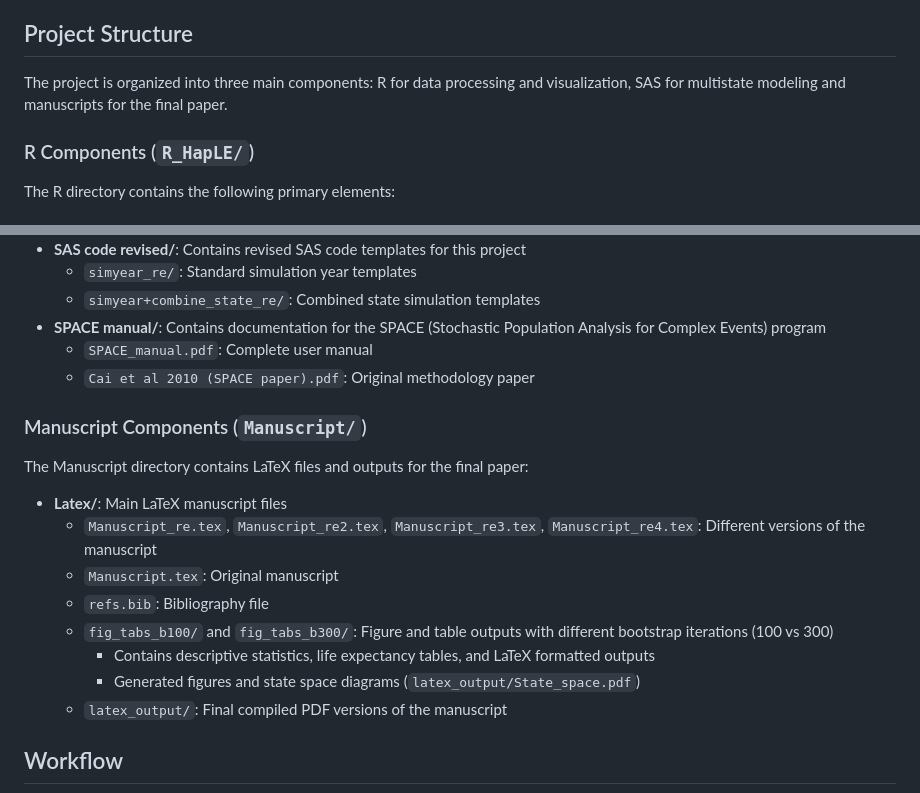
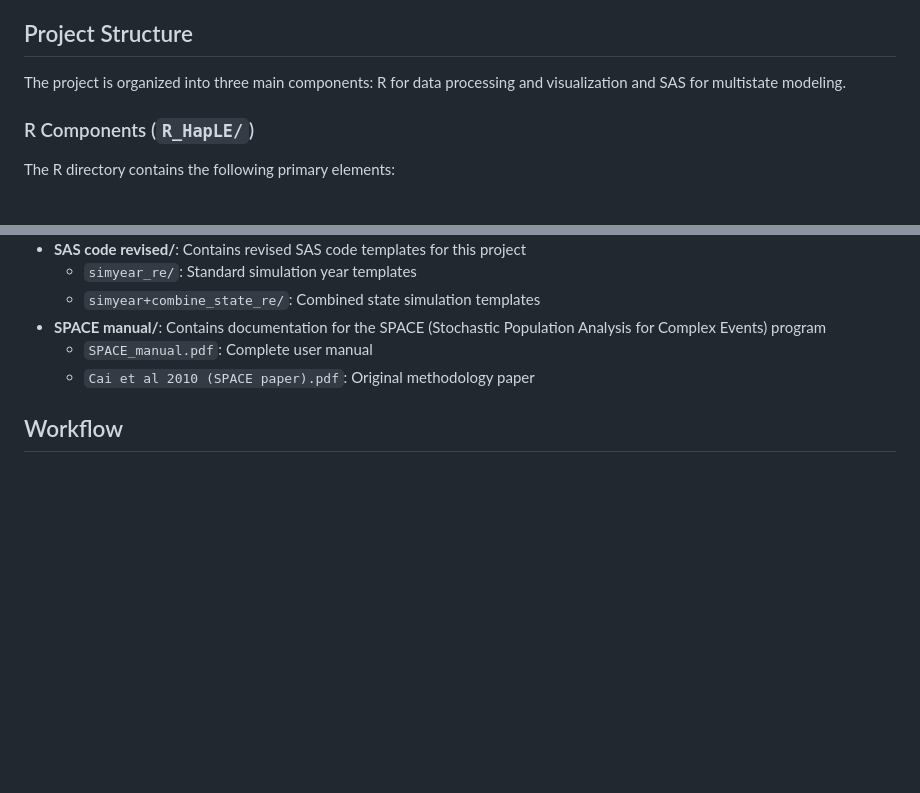
Before and after one commit to yxwan7/HapLE_Cohort, a Markdown page: README.md, 2 parts joined by grey strips. Drawn GitHub-style; blank space fills up the shorter version.

```diff
--- a/README.md
+++ b/README.md
@@ -4,7 +4,7 @@ This repository contains the code and data structure for analyzing cohort trends
 
 ## Project Structure
 
-The project is organized into three main components: R for data processing and visualization, SAS for multistate modeling and manuscripts for the final paper.
+The project is organized into three main components: R for data processing and visualization and SAS for multistate modeling.
 
 ### R Components (`R_HapLE/`)
 
@@ -83,19 +83,6 @@ Each model specification directory contains:
 - **SPACE manual/**: Contains documentation for the SPACE (Stochastic Population Analysis for Complex Events) program
   - `SPACE_manual.pdf`: Complete user manual
   - `Cai et al 2010 (SPACE paper).pdf`: Original methodology paper
-
-### Manuscript Components (`Manuscript/`)
-
-The Manuscript directory contains LaTeX files and outputs for the final paper:
-
-- **Latex/**: Main LaTeX manuscript files
-  - `Manuscript_re.tex`, `Manuscript_re2.tex`, `Manuscript_re3.tex`, `Manuscript_re4.tex`: Different versions of the manuscript
-  - `Manuscript.tex`: Original manuscript
-  - `refs.bib`: Bibliography file
-  - `fig_tabs_b100/` and `fig_tabs_b300/`: Figure and table outputs with different bootstrap iterations (100 vs 300)
-    - Contains descriptive statistics, life expectancy tables, and LaTeX formatted outputs
-    - Generated figures and state space diagrams (`latex_output/State_space.pdf`)
-  - `latex_output/`: Final compiled PDF versions of the manuscript
 
 ## Workflow
 
```
